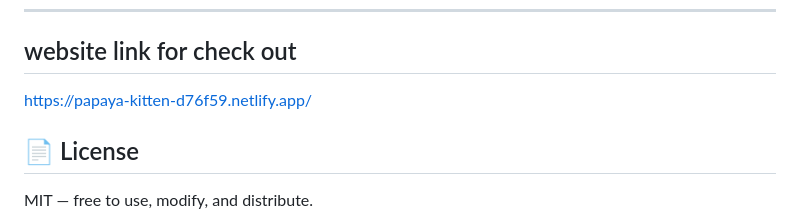
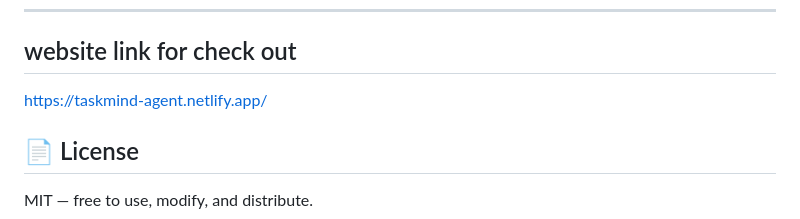
Before and after one commit to 21108130/taskmind-agent, a Markdown page: README.md, the part around the change. Rendered like a GitHub page.

Commit message:
Update website link in README

```diff
--- a/README.md
+++ b/README.md
@@ -111,7 +111,7 @@ Each message sends the **full current task list** as context so the agent always
 
 ## website link for check out
 
-https://papaya-kitten-d76f59.netlify.app/
+https://taskmind-agent.netlify.app/
 
 ## 📄 License
 
```
